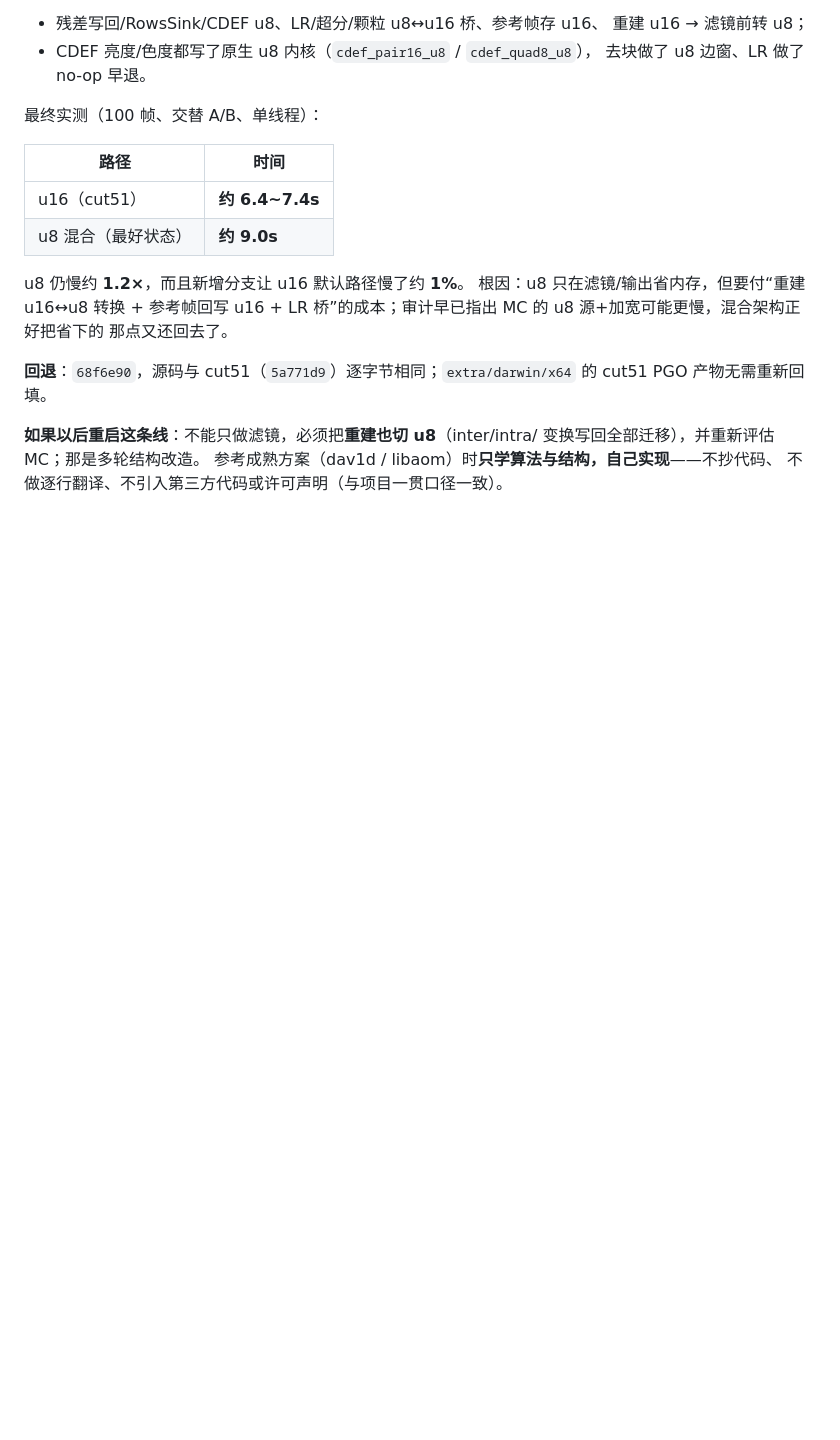
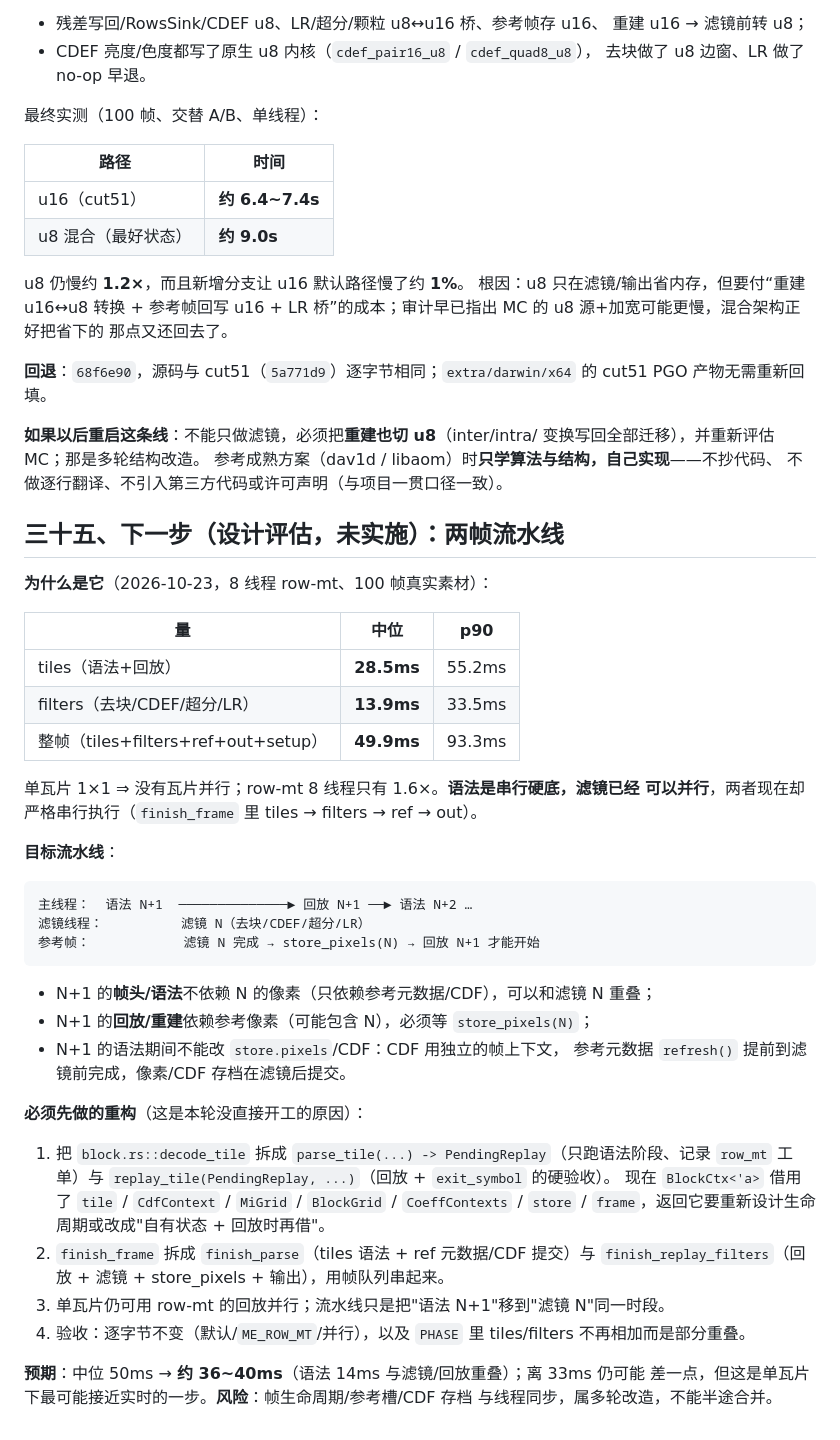
Before and after one commit to MochengCK/ZuvRust, a Markdown page: PERF-HANDOFF.md, the part around the change. Rendered like a GitHub page; blank space fills up the shorter version.

Commit message:
docs: 记录两帧流水线的设计评估与前置重构
8 线程 row-mt 逐帧分布：tiles 中位 28.5ms、filters 13.9ms、整帧 49.9ms；
单瓦片下语法串行是硬底。下一步拟做“语法 N+1 与滤镜 N 重叠”的两帧流水线，
前置是把 decode_tile 拆成 parse/replay 两段（BlockCtx 生命周期重构）。
本轮只落评估，不改代码。

````diff
--- a/PERF-HANDOFF.md
+++ b/PERF-HANDOFF.md
@@ -2753,3 +2753,47 @@ LR 桥”的成本；审计早已指出 MC 的 u8 源+加宽可能更慢，混
 变换写回全部迁移），并重新评估 MC；那是多轮结构改造。
 参考成熟方案（dav1d / libaom）时**只学算法与结构，自己实现**——不抄代码、
 不做逐行翻译、不引入第三方代码或许可声明（与项目一贯口径一致）。
+
+## 三十五、下一步（设计评估，未实施）：两帧流水线
+
+**为什么是它**（2026-10-23，8 线程 row-mt、100 帧真实素材）：
+
+| 量 | 中位 | p90 |
+|---|---|---|
+| tiles（语法+回放） | **28.5ms** | 55.2ms |
+| filters（去块/CDEF/超分/LR） | **13.9ms** | 33.5ms |
+| 整帧（tiles+filters+ref+out+setup） | **49.9ms** | 93.3ms |
+
+单瓦片 1×1 ⇒ 没有瓦片并行；row-mt 8 线程只有 1.6×。**语法是串行硬底，滤镜已经
+可以并行**，两者现在却严格串行执行（`finish_frame` 里 tiles → filters → ref → out）。
+
+**目标流水线**：
+
+```text
+主线程：  语法 N+1  ──────────────► 回放 N+1 ──► 语法 N+2 …
+滤镜线程：          滤镜 N（去块/CDEF/超分/LR）
+参考帧：            滤镜 N 完成 → store_pixels(N) → 回放 N+1 才能开始
+```
+
+- N+1 的**帧头/语法**不依赖 N 的像素（只依赖参考元数据/CDF），可以和滤镜 N 重叠；
+- N+1 的**回放/重建**依赖参考像素（可能包含 N），必须等 `store_pixels(N)`；
+- N+1 的语法期间不能改 `store.pixels`/CDF：CDF 用独立的帧上下文，
+  参考元数据 `refresh()` 提前到滤镜前完成，像素/CDF 存档在滤镜后提交。
+
+**必须先做的重构**（这是本轮没直接开工的原因）：
+
+1. 把 `block.rs::decode_tile` 拆成
+   `parse_tile(...) -> PendingReplay`（只跑语法阶段、记录 `row_mt` 工单）与
+   `replay_tile(PendingReplay, ...)`（回放 + `exit_symbol` 的硬验收）。
+   现在 `BlockCtx<'a>` 借用了 `tile` / `CdfContext` / `MiGrid` / `BlockGrid` /
+   `CoeffContexts` / `store` / `frame`，返回它要重新设计生命周期或改成"自有状态 +
+   回放时再借"。
+2. `finish_frame` 拆成 `finish_parse`（tiles 语法 + ref 元数据/CDF 提交）与
+   `finish_replay_filters`（回放 + 滤镜 + store_pixels + 输出），用帧队列串起来。
+3. 单瓦片仍可用 row-mt 的回放并行；流水线只是把"语法 N+1"移到"滤镜 N"同一时段。
+4. 验收：逐字节不变（默认/`ME_ROW_MT`/并行），以及 `PHASE` 里 tiles/filters
+   不再相加而是部分重叠。
+
+**预期**：中位 50ms → **约 36~40ms**（语法 14ms 与滤镜/回放重叠）；离 33ms 仍可能
+差一点，但这是单瓦片下最可能接近实时的一步。**风险**：帧生命周期/参考槽/CDF 存档
+与线程同步，属多轮改造，不能半途合并。
````
